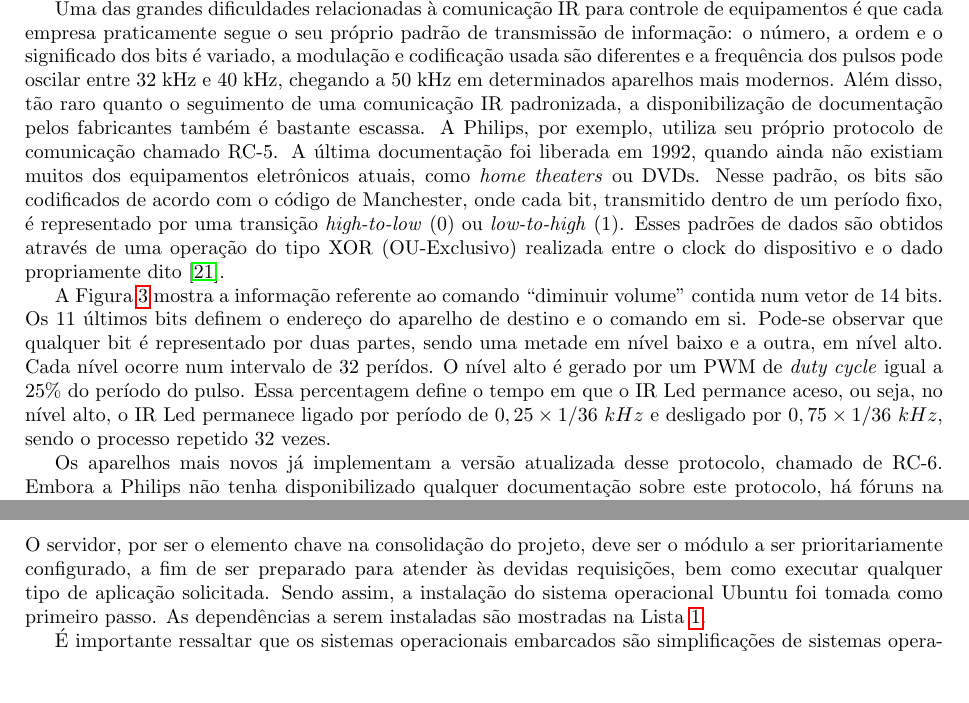
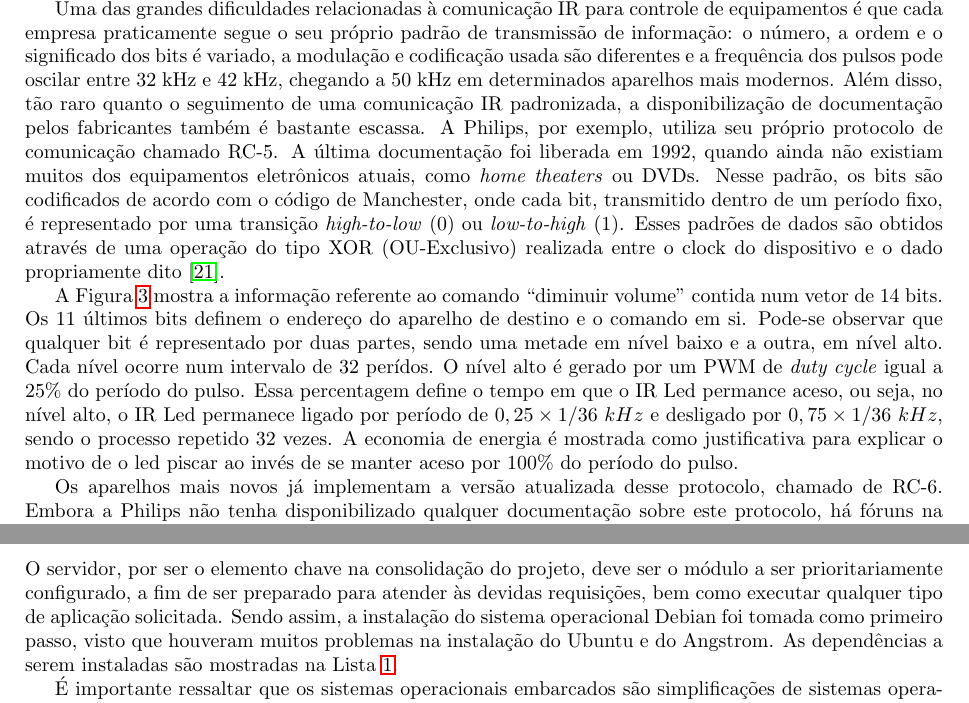
Before and after one commit to cassiobatista/Beagle-Beagle, a LaTeX document (tech_report/tech_report.tex, which reads tech_report/chapters/cap_metodologia.tex, tech_report/chapters/cap_rev_teorica.tex): two parts of pages 8 and 10 of 22, joined at a grey line, cut so that both start at the same text, the shorter picture padded with empty space. Compiled offline with pdfLaTeX; the source files are stored in an older character set and shown here as Unicode.

Commit message:
cassio: cover+rev

```diff
--- a/tech_report/chapters/cap_metodologia.tex
+++ b/tech_report/chapters/cap_metodologia.tex
@@ -2,8 +2,9 @@
 O servidor, por ser o elemento chave na consolidação do projeto, deve ser o
 módulo a ser prioritariamente configurado, a fim de ser preparado para atender
 às devidas requisições, bem como executar qualquer tipo de aplicação solicitada.
-Sendo assim, a instalação do sistema operacional Ubuntu foi tomada como primeiro
-passo.  As dependências a serem instaladas são mostradas na
+Sendo assim, a instalação do sistema operacional Debian foi tomada como primeiro
+passo, visto que houveram muitos problemas na instalação do Ubuntu e do
+Angstrom. As dependências a serem instaladas são mostradas na
 Lista~\ref{lst:dependences}.
 
 É importante ressaltar que os sistemas operacionais embarcados são
--- a/tech_report/chapters/cap_rev_teorica.tex
+++ b/tech_report/chapters/cap_rev_teorica.tex
@@ -138,7 +138,7 @@ Uma das grandes dificuldades relacionadas à comunicação IR para controle de
 equipamentos é que cada empresa praticamente segue o seu próprio padrão de
 transmissão de informação: o número, a ordem e o significado dos bits é variado,
 a modulação e codificação usada são diferentes e a frequência dos pulsos pode
-oscilar entre 32~kHz e 40~kHz, chegando a 50~kHz em determinados aparelhos mais
+oscilar entre 32~kHz e 42~kHz, chegando a 50~kHz em determinados aparelhos mais
 modernos. Além disso, tão raro quanto o seguimento de uma comunicação IR
 padronizada, a disponibilização de documentação pelos fabricantes também é
 bastante escassa. A Philips, por exemplo, utiliza seu próprio protocolo de
@@ -166,7 +166,9 @@ nível alto. Cada nível ocorre num intervalo de 32 perídos. O nível alto é g
 por um PWM de \textit{duty cycle} igual a 25\% do período do pulso. Essa
 percentagem define o tempo em que o IR Led permance aceso, ou seja, no nível
 alto, o IR Led permanece ligado por período de $0,25\times1/36~kHz$ e desligado
-por $0,75\times1/36~kHz$, sendo o processo repetido 32 vezes.
+por $0,75\times1/36~kHz$, sendo o processo repetido 32 vezes. A economia de
+energia é mostrada como justificativa para explicar o motivo de o led piscar ao
+invés de se manter aceso por 100\% do período do pulso.
 
 \begin{figure}[!h]
 	\centering
--- a/tech_report/tech_report.tex
+++ b/tech_report/tech_report.tex
@@ -100,7 +100,7 @@
 	\begin{tabular*}{.9\linewidth}{p{.45\linewidth}p{.45\linewidth}}
 	& Projeto apresentado à disciplina Projetos de Harware e Interfaceamento
 	como requisito de avaliação.
-	Professores: Jeferson Leite e Adalbery Castro.
+	Professores: Jeferson Breno N. Leite e Adalbery Rodrigues Castro.
 	\end{tabular*}
 \end{table}
 \vfill
```
Also changed, not shown: tech_report/chapters/cap_metodologia.tex (6 more changed lines).
